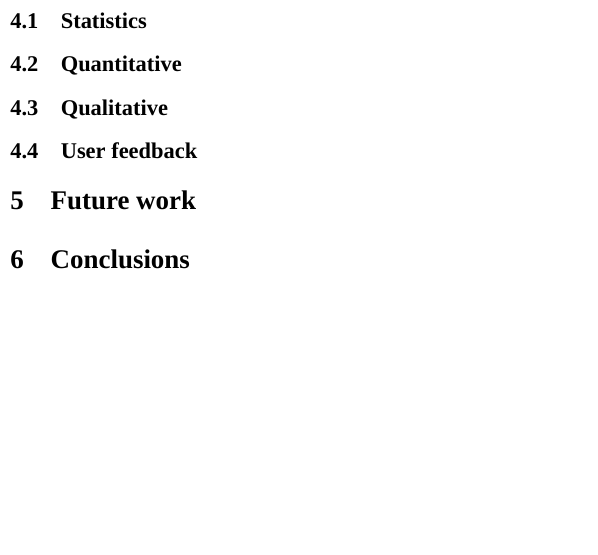
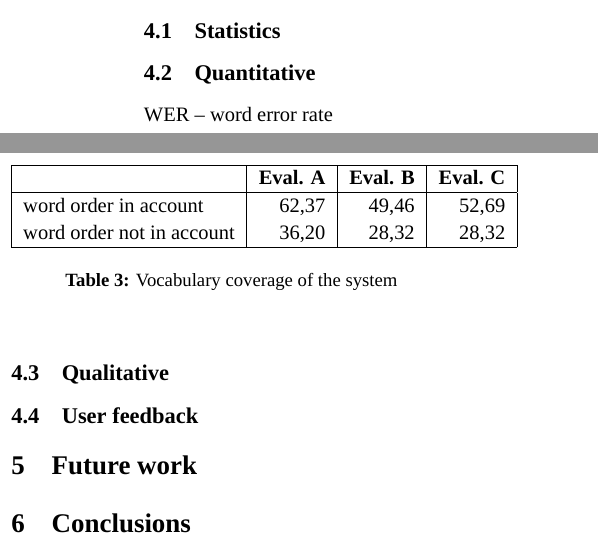
Before and after one commit to apertium/apertium-sme-sma, a LaTeX paper (paper/paper.tex): part of one column of page 4 of 5 before the commit and two parts of the columns of page 4 of 5 after it, the two joined at a grey line, cut so that both start at the same text, the shorter picture padded with empty space. Compiled offline with XeLaTeX; a missing font is replaced by an installed copy or a similar font.

Commit message:
La til WER

```diff
--- a/paper/paper.tex
+++ b/paper/paper.tex
@@ -276,7 +278,23 @@ and the surface form is output.
 \end{table}
 
 \subsection{Quantitative}
-%@lene
+
+WER -- word error rate
+\begin{table}
+  \begin{center}
+    \begin{tabular}{|l|r|r|r|}
+      \hline
+      \textbf{ } & \textbf{Eval. A} & \textbf{Eval. B} & \textbf{Eval. C}  \\
+      \hline
+word order in account & 62,37  &  49,46  &  52,69 \\
+word order not in account  &  36,20   &  28,32  &  28,32 \\
+      \hline
+    \end{tabular}
+    \label{table:coverage}
+    \caption{Vocabulary coverage of the system}
+  \end{center}
+\end{table}
+
 \subsection{Qualitative}
 %@lene
 
```
Also changed, not shown: paper/paper.tex (6 more changed lines).
